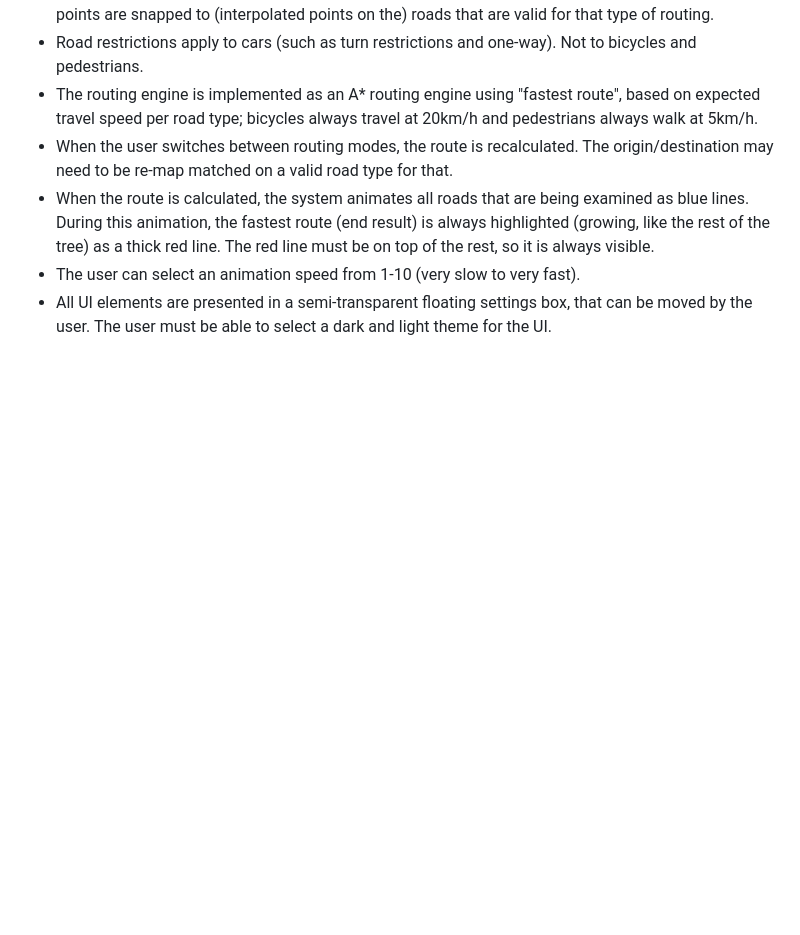
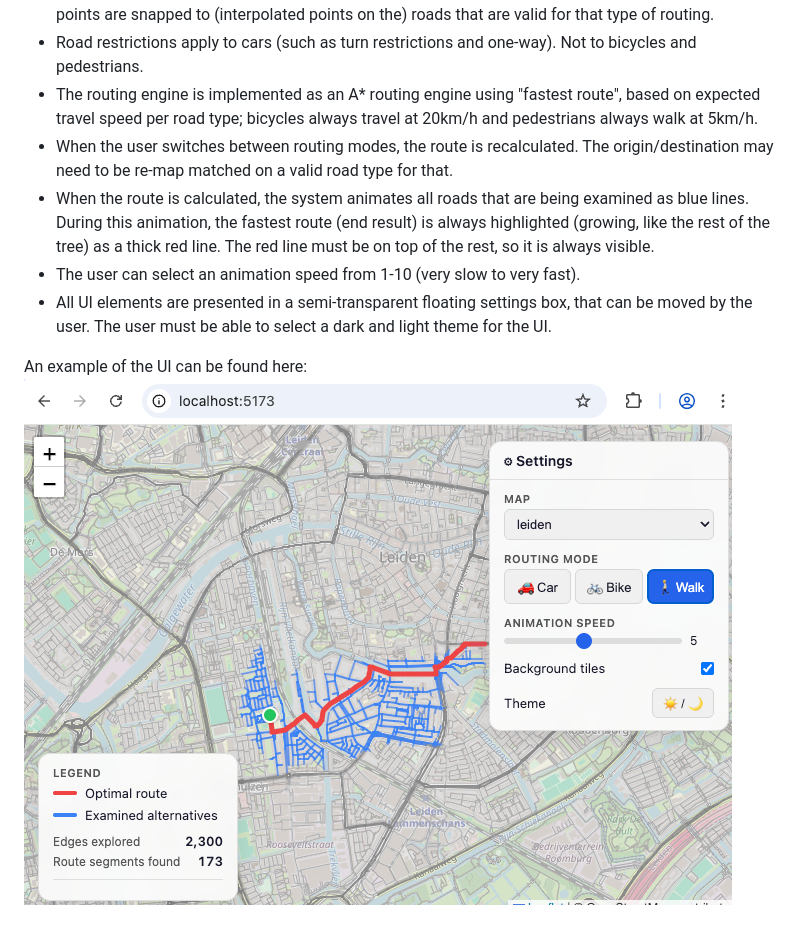
Before and after one commit to RijnBuve-TomTom/ai-development-test, a Markdown page: greenfield-routing-animation.md, the part around the change. GitHub-like rendering; pictures changed too: images/greenfield-routing-animation-01.png (added); blank space fills up the shorter version.

```diff
--- a/ROUTING-ANIMATION.md
+++ b/greenfield-routing-animation.md
@@ -9,3 +9,6 @@ Develop a TypeScript application to animate A* routing calculations:
 - When the route is calculated, the system animates all roads that are being examined as blue lines. During this animation, the fastest route (end result) is always highlighted (growing, like the rest of the tree) as a thick red line. The red line must be on top of the rest, so it is always visible.
 - The user can select an animation speed from 1-10 (very slow to very fast).
 - All UI elements are presented in a semi-transparent floating settings box, that can be moved by the user. The user must be able to select a dark and light theme for the UI.
+
+An example of the UI can be found here:
+![UI](images/greenfield-routing-animation-01.png)
```
